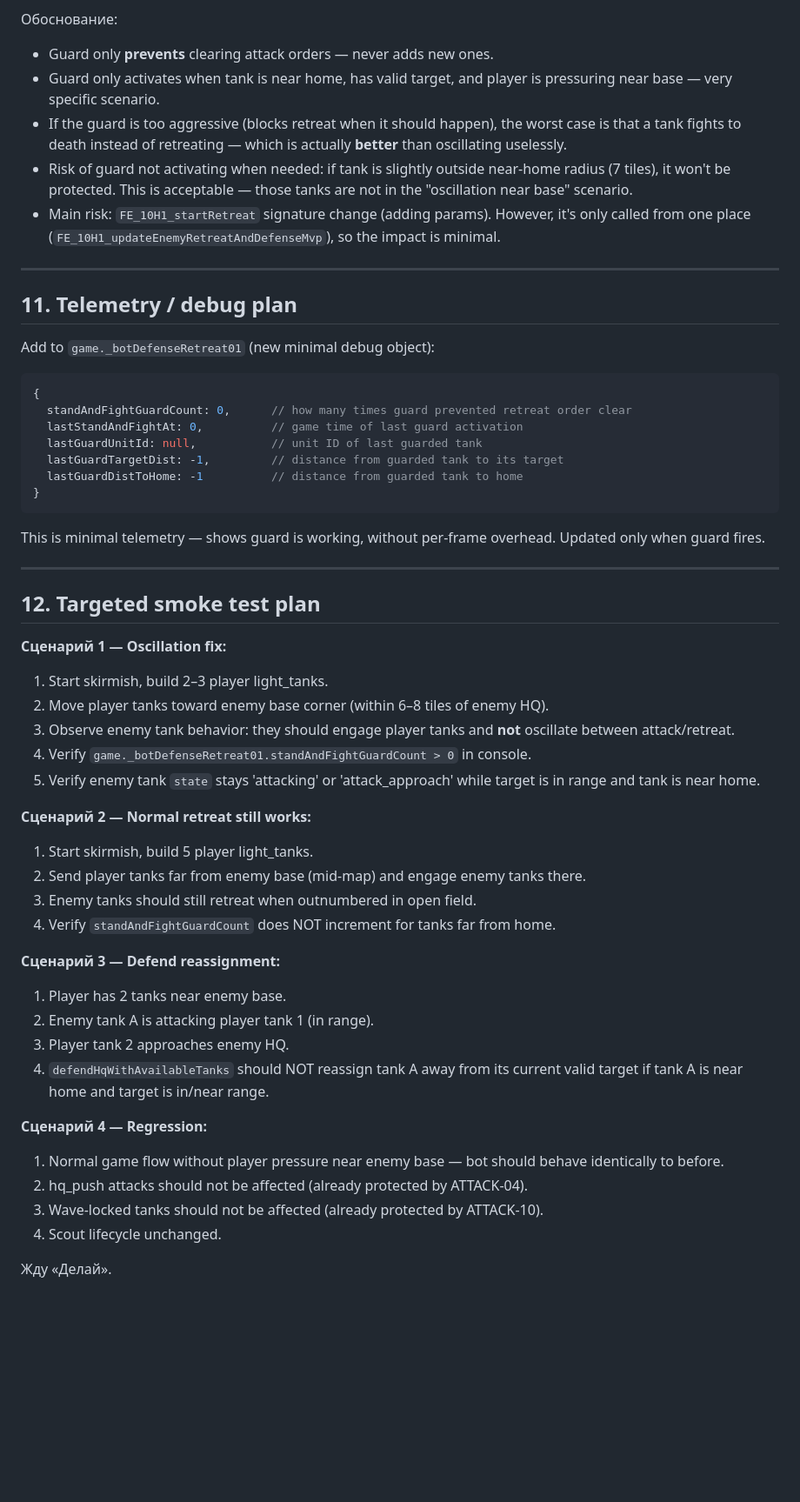
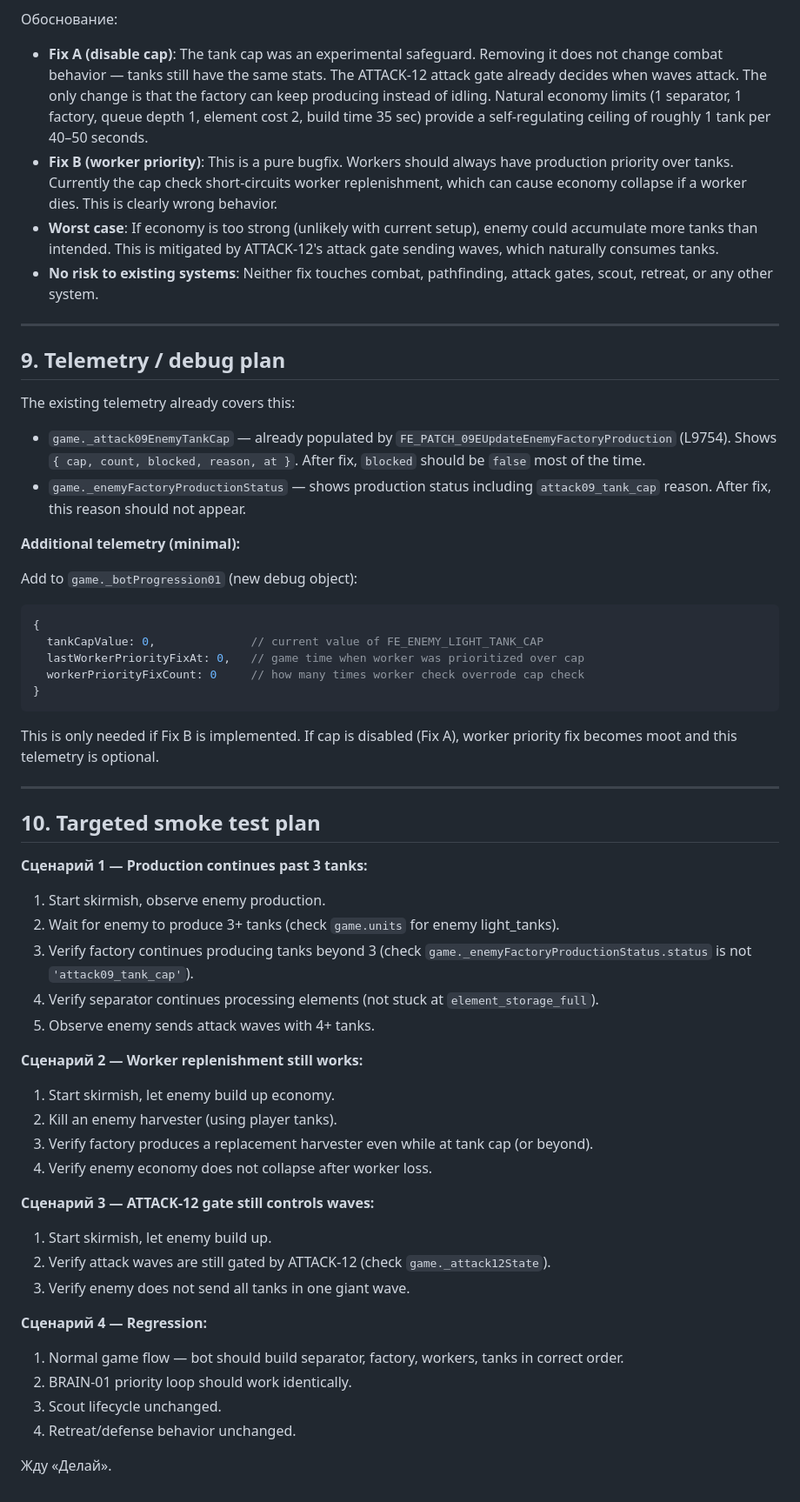
Before and after one commit to ratoker-jpg/four-elements-next, a Markdown page: docs/glm_exchange/AUDIT_FROM_GLM.md, the part around one of its changes. Shown at 87% size. Drawn GitHub-style; blank space fills up the shorter version.

Commit message:
GLM-EXCHANGE: write Phase 1 audit for BOT-PROGRESSION-01

````diff
--- a/docs/glm_exchange/AUDIT_FROM_GLM.md
+++ b/docs/glm_exchange/AUDIT_FROM_GLM.md
@@ -214,56 +244,60 @@ var FE_DEFENSE_RETREAT_01_NEAR_RANGE_MARGIN = 2;  // tiles beyond attack range t
 
 Обоснование:
-- Guard only **prevents** clearing attack orders — never adds new ones.
-- Guard only activates when tank is near home, has valid target, and player is pressuring near base — very specific scenario.
-- If the guard is too aggressive (blocks retreat when it should happen), the worst case is that a tank fights to death instead of retreating — which is actually **better** than oscillating uselessly.
-- Risk of guard not activating when needed: if tank is slightly outside near-home radius (7 tiles), it won't be protected. This is acceptable — those tanks are not in the "oscillation near base" scenario.
-- Main risk: `FE_10H1_startRetreat` signature change (adding params). However, it's only called from one place (`FE_10H1_updateEnemyRetreatAndDefenseMvp`), so the impact is minimal.
+
+- **Fix A (disable cap)**: The tank cap was an experimental safeguard. Removing it does not change combat behavior — tanks still have the same stats. The ATTACK-12 attack gate already decides when waves attack. The only change is that the factory can keep producing instead of idling. Natural economy limits (1 separator, 1 factory, queue depth 1, element cost 2, build time 35 sec) provide a self-regulating ceiling of roughly 1 tank per 40–50 seconds.
+- **Fix B (worker priority)**: This is a pure bugfix. Workers should always have production priority over tanks. Currently the cap check short-circuits worker replenishment, which can cause economy collapse if a worker dies. This is clearly wrong behavior.
+- **Worst case**: If economy is too strong (unlikely with current setup), enemy could accumulate more tanks than intended. This is mitigated by ATTACK-12's attack gate sending waves, which naturally consumes tanks.
+- **No risk to existing systems**: Neither fix touches combat, pathfinding, attack gates, scout, retreat, or any other system.
 
 ---
 
-## 11. Telemetry / debug plan
+## 9. Telemetry / debug plan
 
-Add to `game._botDefenseRetreat01` (new minimal debug object):
+The existing telemetry already covers this:
+
+- `game._attack09EnemyTankCap` — already populated by `FE_PATCH_09EUpdateEnemyFactoryProduction` (L9754). Shows `{ cap, count, blocked, reason, at }`. After fix, `blocked` should be `false` most of the time.
+- `game._enemyFactoryProductionStatus` — shows production status including `attack09_tank_cap` reason. After fix, this reason should not appear.
+
+**Additional telemetry (minimal):**
+
+Add to `game._botProgression01` (new debug object):
 
 ```javascript
 {
-  standAndFightGuardCount: 0,      // how many times guard prevented retreat order clear
-  lastStandAndFightAt: 0,          // game time of last guard activation
-  lastGuardUnitId: null,           // unit ID of last guarded tank
-  lastGuardTargetDist: -1,         // distance from guarded tank to its target
-  lastGuardDistToHome: -1          // distance from guarded tank to home
+  tankCapValue: 0,              // current value of FE_ENEMY_LIGHT_TANK_CAP
+  lastWorkerPriorityFixAt: 0,   // game time when worker was prioritized over cap
+  workerPriorityFixCount: 0     // how many times worker check overrode cap check
 }
 ```
 
-This is minimal telemetry — shows guard is working, without per-frame overhead. Updated only when guard fires.
+This is only needed if Fix B is implemented. If cap is disabled (Fix A), worker priority fix becomes moot and this telemetry is optional.
 
 ---
 
-## 12. Targeted smoke test plan
+## 10. Targeted smoke test plan
 
-**Сценарий 1 — Oscillation fix:**
-1. Start skirmish, build 2–3 player light_tanks.
-2. Move player tanks toward enemy base corner (within 6–8 tiles of enemy HQ).
-3. Observe enemy tank behavior: they should engage player tanks and **not** oscillate between attack/retreat.
-4. Verify `game._botDefenseRetreat01.standAndFightGuardCount > 0` in console.
-5. Verify enemy tank `state` stays 'attacking' or 'attack_approach' while target is in range and tank is near home.
+**Сценарий 1 — Production continues past 3 tanks:**
+1. Start skirmish, observe enemy production.
+2. Wait for enemy to produce 3+ tanks (check `game.units` for enemy light_tanks).
+3. Verify factory continues producing tanks beyond 3 (check `game._enemyFactoryProductionStatus.status` is not `'attack09_tank_cap'`).
+4. Verify separator continues processing elements (not stuck at `element_storage_full`).
+5. Observe enemy sends attack waves with 4+ tanks.
 
-**Сценарий 2 — Normal retreat still works:**
-1. Start skirmish, build 5 player light_tanks.
-2. Send player tanks far from enemy base (mid-map) and engage enemy tanks there.
-3. Enemy tanks should still retreat when outnumbered in open field.
-4. Verify `standAndFightGuardCount` does NOT increment for tanks far from home.
+**Сценарий 2 — Worker replenishment still works:**
+1. Start skirmish, let enemy build up economy.
+2. Kill an enemy harvester (using player tanks).
+3. Verify factory produces a replacement harvester even while at tank cap (or beyond).
+4. Verify enemy economy does not collapse after worker loss.
 
-**Сценарий 3 — Defend reassignment:**
-1. Player has 2 tanks near enemy base.
-2. Enemy tank A is attacking player tank 1 (in range).
-3. Player tank 2 approaches enemy HQ.
-4. `defendHqWithAvailableTanks` should NOT reassign tank A away from its current valid target if tank A is near home and target is in/near range.
+**Сценарий 3 — ATTACK-12 gate still controls waves:**
+1. Start skirmish, let enemy build up.
+2. Verify attack waves are still gated by ATTACK-12 (check `game._attack12State`).
+3. Verify enemy does not send all tanks in one giant wave.
 
 **Сценарий 4 — Regression:**
-1. Normal game flow without player pressure near enemy base — bot should behave identically to before.
-2. hq_push attacks should not be affected (already protected by ATTACK-04).
-3. Wave-locked tanks should not be affected (already protected by ATTACK-10).
-4. Scout lifecycle unchanged.
+1. Normal game flow — bot should build separator, factory, workers, tanks in correct order.
+2. BRAIN-01 priority loop should work identically.
+3. Scout lifecycle unchanged.
+4. Retreat/defense behavior unchanged.
 
 Жду «Делай».
````
Also changed, not shown: other parts of docs/glm_exchange/AUDIT_FROM_GLM.md (+185 -155 lines).
